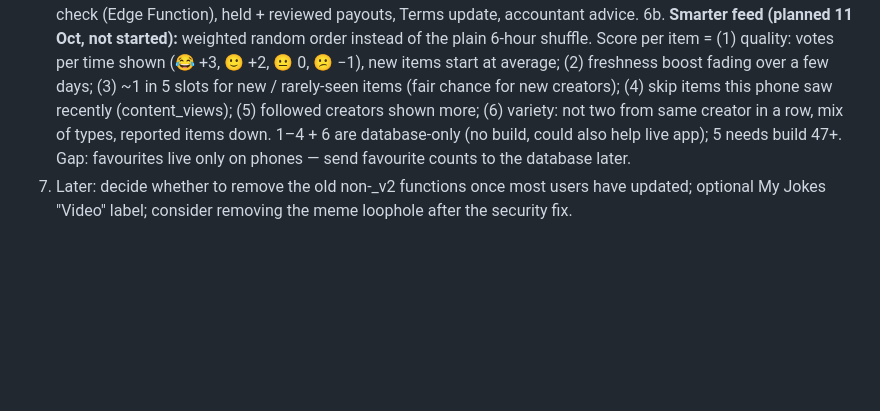
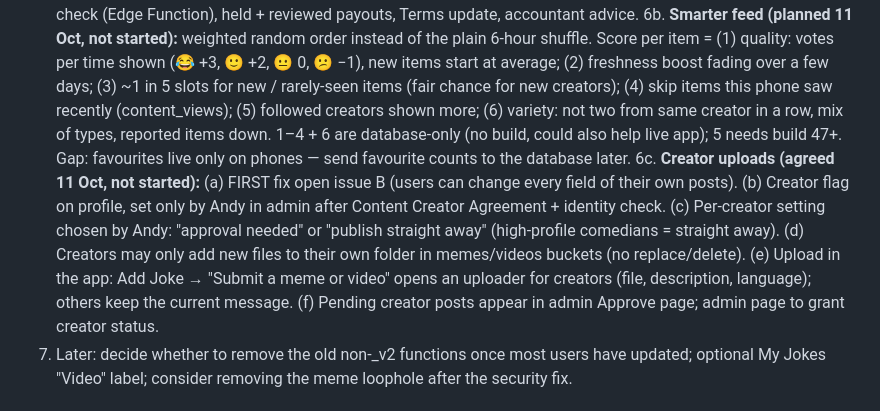
Before and after one commit to przybyszandy-lang/donkeyapp-native, a Markdown page: docs/RESTART_LOG.md, the part around the change. Rendered like a GitHub page; blank space fills up the shorter version.

Commit message:
Restart log: creator uploads plan
Co-Authored-By: Claude Opus 5.5 <noreply@anthropic.com>
Claude-Session: https://claude.ai/code/session_014w3yNCAzFSqRB5UPjFg9hH

```diff
--- a/docs/RESTART_LOG.md
+++ b/docs/RESTART_LOG.md
@@ -210,6 +210,7 @@ Test results (build 44, 4 Oct 2026): feed videos, Settings Video sound, speaker
 5. Delete the 5 test videos and files; set final version; merge `feature/video` into `main`; tag `video-v<version>`; submit to stores.
 6. Before real creator payouts: restore own-view exclusion (step 3 record_views), add App Attest / Play Integrity check (Edge Function), held + reviewed payouts, Terms update, accountant advice.
 6b. **Smarter feed (planned 11 Oct, not started):** weighted random order instead of the plain 6-hour shuffle. Score per item = (1) quality: votes per time shown (😂 +3, 🙂 +2, 😐 0, 😕 −1), new items start at average; (2) freshness boost fading over a few days; (3) ~1 in 5 slots for new / rarely-seen items (fair chance for new creators); (4) skip items this phone saw recently (content_views); (5) followed creators shown more; (6) variety: not two from same creator in a row, mix of types, reported items down. 1–4 + 6 are database-only (no build, could also help live app); 5 needs build 47+. Gap: favourites live only on phones — send favourite counts to the database later.
+6c. **Creator uploads (agreed 11 Oct, not started):** (a) FIRST fix open issue B (users can change every field of their own posts). (b) Creator flag on profile, set only by Andy in admin after Content Creator Agreement + identity check. (c) Per-creator setting chosen by Andy: "approval needed" or "publish straight away" (high-profile comedians = straight away). (d) Creators may only add new files to their own folder in memes/videos buckets (no replace/delete). (e) Upload in the app: Add Joke → "Submit a meme or video" opens an uploader for creators (file, description, language); others keep the current message. (f) Pending creator posts appear in admin Approve page; admin page to grant creator status.
 7. Later: decide whether to remove the old non-_v2 functions once most users have updated; optional My Jokes "Video" label; consider removing the meme loophole after the security fix.
 
 ## 9. Advertising (AdMob)
```
